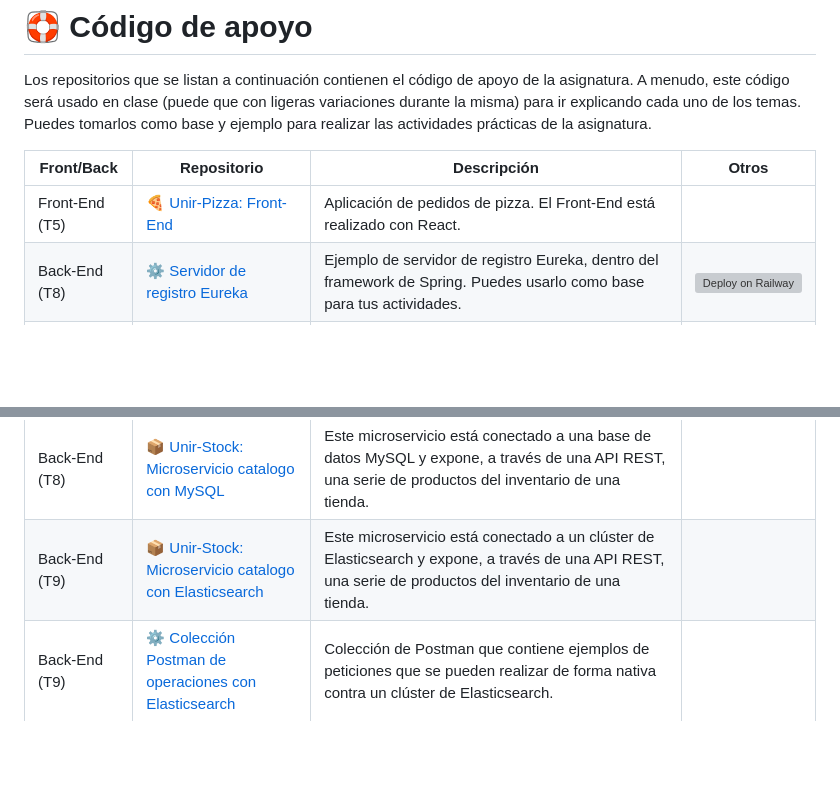
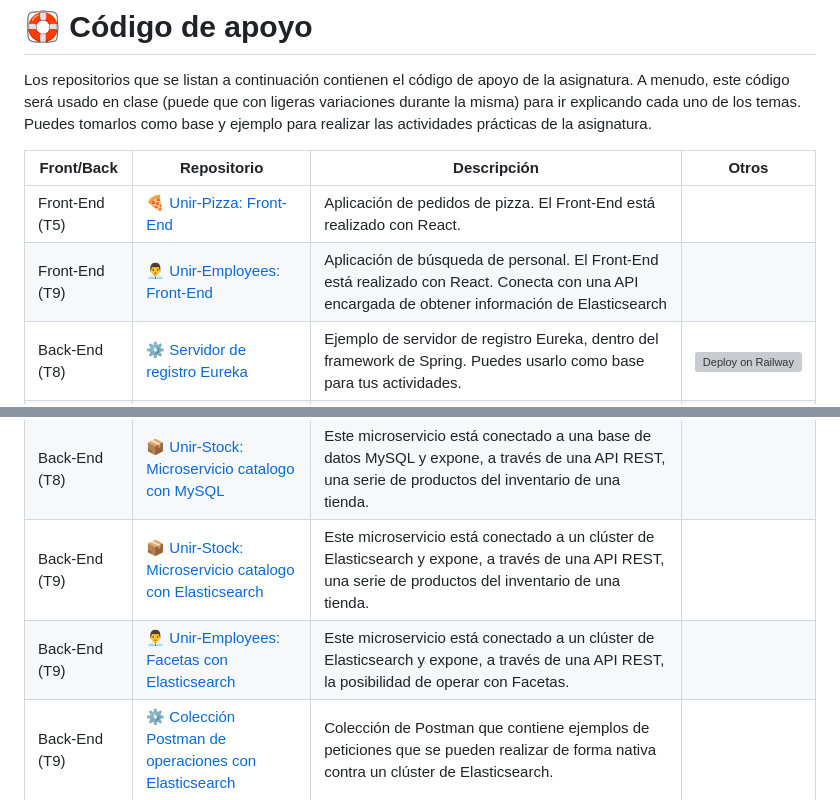
Before and after one commit to UnirCs/MISSI-LANDING, a Markdown page: README.md, 2 parts joined by grey strips. Drawn GitHub-style; blank space fills up the shorter version; grey boxes are pictures that could not be loaded.

```diff
--- a/README.md
+++ b/README.md
@@ -43,6 +43,7 @@ Los repositorios que se listan a continuación contienen el código de apoyo de
 | Front/Back | Repositorio | Descripción | Otros
 |--|--|--|--|
 | Front-End (T5)| 🍕 [Unir-Pizza: Front-End](https://github.com/UnirCs/front-end-pizza) |  Aplicación de pedidos de pizza. El Front-End está realizado con React. |
+| Front-End (T9)| 👨‍💼 [Unir-Employees: Front-End](https://github.com/UnirCs/front-end-facets) |  Aplicación de búsqueda de personal. El Front-End está realizado con React. Conecta con una API encargada de obtener información de Elasticsearch |
 | Back-End (T8)| ⚙️ [Servidor de registro Eureka](https://github.com/UnirCs/back-end-eureka) | Ejemplo de servidor de registro Eureka, dentro del framework de Spring. Puedes usarlo como base para tus actividades. | [![Deploy on Railway](https://railway.app/button.svg)](https://railway.app/template/HM8cFB?referralCode=jesus-unir)
 | Back-End (T8)| ⚙️ [Servidor perimetral Cloud Gateway](https://github.com/UnirCs/back-end-cloud-gateway) | Ejemplo de servidor perimetral (proxy inverso), dentro del framework de Spring. Puedes usarlo como base para tus actividades. | [![Deploy on Railway](https://railway.app/button.svg)](https://railway.app/template/OI2sbM?referralCode=jesus-unir)
 | Back-End (T8)| ⚙️ [Servidor perimetral Cloud Gateway con traducción de peticiones](https://github.com/UnirCs/back-end-cloud-gateway-filters) | Ejemplo de servidor perimetral (proxy inverso), dentro del framework de Spring que contiene un filtro para traducir peticiones POST siguiendo el concepto de Anti Corruption Layer. Puedes usarlo como base para tus actividades. | [![Deploy on Railway](https://railway.app/button.svg)](https://railway.app/template/CWxqH0?referralCode=jesus-unir)
@@ -56,4 +57,5 @@ Los repositorios que se listan a continuación contienen el código de apoyo de
 | Back-End (T8)| 📦 [Unir-Stock: Microservicio operador](https://github.com/UnirCs/back-end-inventory-orders) | Este microservicio conecta con el microservicio catálogo para obtener información sin acceder directamente a esa base de información. Además, se encuentra conectado a una base de datos en memoria que registra los pedidos. |
 | Back-End (T8)| 📦 [Unir-Stock: Microservicio catalogo con MySQL](https://github.com/UnirCs/back-end-inventory-products-mysql) | Este microservicio está conectado a una base de datos MySQL y expone, a través de una API REST, una serie de productos del inventario de una tienda. |
 | Back-End (T9)| 📦 [Unir-Stock: Microservicio catalogo con Elasticsearch](https://github.com/UnirCs/back-end-inventory-products-elasticsearch) | Este microservicio está conectado a un clúster de Elasticsearch y expone, a través de una API REST, una serie de productos del inventario de una tienda. |
+| Back-End (T9)| 👨‍💼 [Unir-Employees: Facetas con Elasticsearch](https://github.com/UnirCs/back-end-facets) | Este microservicio está conectado a un clúster de Elasticsearch y expone, a través de una API REST, la posibilidad de operar con Facetas. |
 | Back-End (T9)| ⚙️ [Colección Postman de operaciones con Elasticsearch](https://github.com/UnirCs/elasticsearch-operations-postman) | Colección de Postman que contiene ejemplos de peticiones que se pueden realizar de forma nativa contra un clúster de Elasticsearch. |
```
